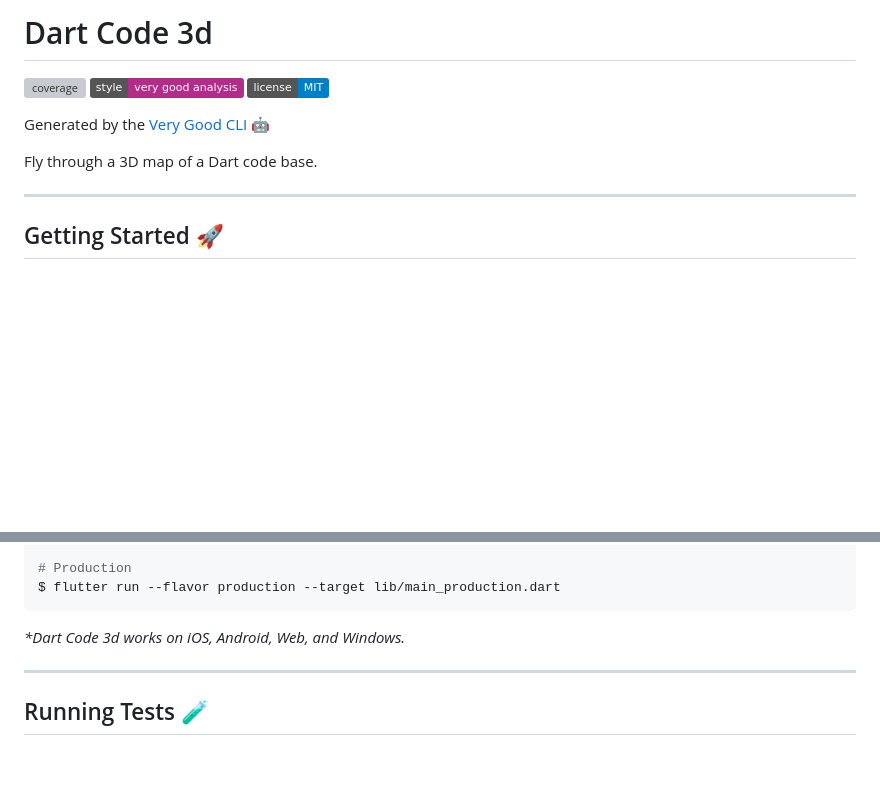
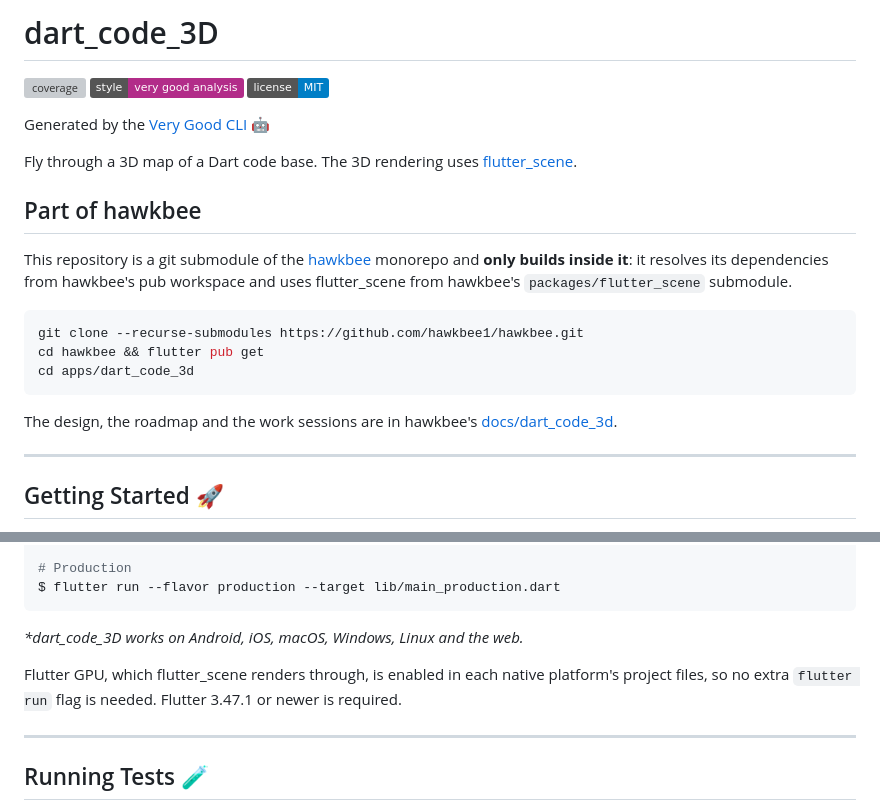
Before and after one commit to hawkbee1/dart_code_3d, a Markdown page: README.md, 2 parts joined by grey strips. GitHub-like rendering; badges without logos; blank space fills up the shorter version; grey boxes are pictures that could not be loaded.

Commit message:
docs: explain that dart_code_3d is part of the hawkbee monorepo

````diff
--- a/README.md
+++ b/README.md
@@ -1,4 +1,4 @@
-# Dart Code 3d
+# dart_code_3D
 
 ![coverage][coverage_badge]
 [![style: very good analysis][very_good_analysis_badge]][very_good_analysis_link]
@@ -6,7 +6,24 @@
 
 Generated by the [Very Good CLI][very_good_cli_link] 🤖
 
-Fly through a 3D map of a Dart code base.
+Fly through a 3D map of a Dart code base. The 3D rendering uses
+[flutter_scene](https://github.com/bdero/flutter_scene).
+
+## Part of hawkbee
+
+This repository is a git submodule of the
+[hawkbee](https://github.com/hawkbee1/hawkbee) monorepo and **only builds inside
+it**: it resolves its dependencies from hawkbee's pub workspace and uses
+flutter_scene from hawkbee's `packages/flutter_scene` submodule.
+
+```sh
+git clone --recurse-submodules https://github.com/hawkbee1/hawkbee.git
+cd hawkbee && flutter pub get
+cd apps/dart_code_3d
+```
+
+The design, the roadmap and the work sessions are in hawkbee's
+[docs/dart_code_3d](https://github.com/hawkbee1/hawkbee/tree/main/docs/dart_code_3d).
 
 ---
 
@@ -31,7 +48,11 @@ $ flutter run --flavor staging --target lib/main_staging.dart
 $ flutter run --flavor production --target lib/main_production.dart
 ```
 
-_\*Dart Code 3d works on iOS, Android, Web, and Windows._
+_\*dart_code_3D works on Android, iOS, macOS, Windows, Linux and the web._
+
+Flutter GPU, which flutter_scene renders through, is enabled in each native
+platform's project files, so no extra `flutter run` flag is needed. Flutter
+3.47.1 or newer is required.
 
 ---
 
````
